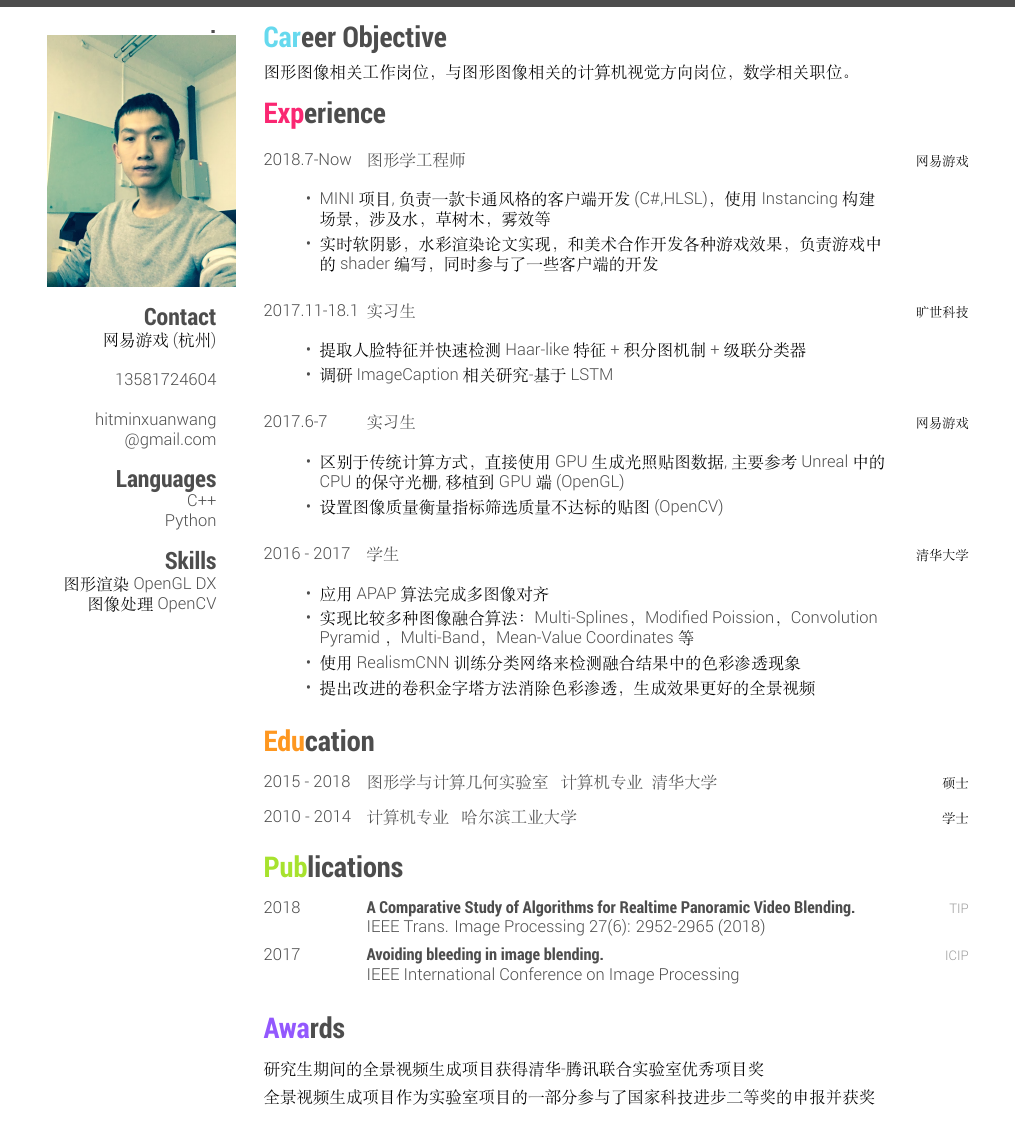
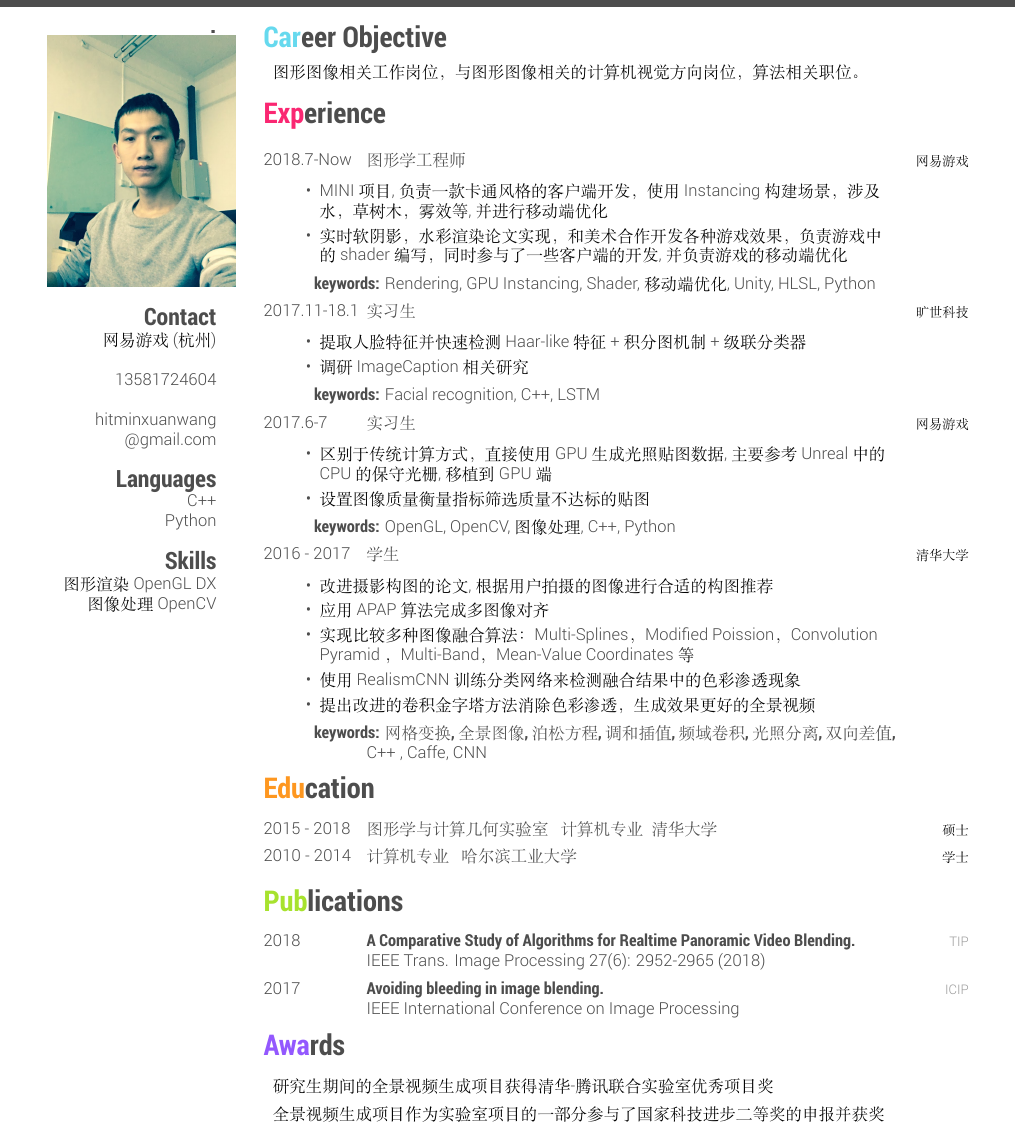
Before and after one commit to hitminxuanwang/cv, a LaTeX CV (main.tex): part of the page, cut so that both start at the same text. Compiled offline with XeLaTeX.

Commit message:
cv modify

```diff
--- a/main.tex
+++ b/main.tex
@@ -22,7 +22,7 @@ Python
 \end{aside}
 \section{Career Objective}
   \vspace{-0.2cm}
-图形图像相关工作岗位，与图形图像相关的计算机视觉方向岗位，数学相关职位。
+  \hspace{0.2cm}图形图像相关工作岗位，与图形图像相关的计算机视觉方向岗位，算法相关职位。
 \section{Experience}
 \begin{entrylist}
 
@@ -31,71 +31,82 @@ Python
   {图形学工程师}
   {网易游戏}
   {
+    \vspace{-5pt}
     \leftmargini=-1cm
     \begin{itemize}
       \setlength{\itemsep}{3pt}
-      \item {MINI项目, 负责一款卡通风格的客户端开发(C\#,HLSL)，使用Instancing构建\\场景，涉及水，草树木，
-      雾效等}
+      \item {MINI项目, 负责一款卡通风格的客户端开发，使用Instancing构建场景，涉及\\水，草树木，
+      雾效等,并进行移动端优化}
       \item {实时软阴影，水彩渲染论文实现，和美术合作开发各种游戏效果，负责游戏中\\的shader编写，同时参与了一些客户端的
-      开发}
+      开发,并负责游戏的移动端优化}
     \end{itemize}
+    \vspace{5pt}
+    \hspace{-1.2cm} \textbf{keywords:} \emph{Rendering}, GPU Instancing, Shader,移动端优化, Unity, HLSL, Python
   }
-  \\
 
 \entry
   {2017.11-18.1}
   {实习生}
   {旷世科技}
   {
+    \vspace{-5pt}
     \leftmargini=-1cm
     \begin{itemize}
       \setlength{\itemsep}{3pt}
       \item {提取人脸特征并快速检测Haar-like特征+积分图机制+级联分类器}
-      \item {调研ImageCaption相关研究-基于LSTM}
+      \item {调研ImageCaption相关研究}
     \end{itemize}
+    \vspace{5pt}
+    \hspace{-1.2cm} \textbf{keywords:} \emph{Facial recognition, C++, LSTM}
   }
-    \\
 
 \entry
   {2017.6-7}
   {实习生}
   {网易游戏}
   {
+    \vspace{-5pt}
     \leftmargini=-1cm
     \begin{itemize}
       \setlength{\itemsep}{3pt}
-      \item {区别于传统计算方式，直接使用GPU生成光照贴图数据, 主要参考Unreal中的\\CPU的保守光栅, 移植到GPU端(OpenGL)}
-      \item {设置图像质量衡量指标筛选质量不达标的贴图(OpenCV)}
+      \item {区别于传统计算方式，直接使用GPU生成光照贴图数据, 主要参考Unreal中的\\CPU的保守光栅, 移植到GPU端}
+      \item {设置图像质量衡量指标筛选质量不达标的贴图}
     \end{itemize}
+    \vspace{5pt}
+    \hspace{-1.2cm} \textbf{keywords:} OpenGL, OpenCV, 图像处理, C++, Python
   }
-    \\
 
 \entry
   {2016 - 2017}
   {学生}
   {清华大学}
   {
+    \vspace{-5pt}
     \leftmargini=-1cm
     \begin{itemize}
       \setlength{\itemsep}{3pt}
+      \item {改进摄影构图的论文,根据用户拍摄的图像进行合适的构图推荐}
       \item {应用APAP算法完成多图像对齐}
       \item {实现比较多种图像融合算法：Multi-Splines，Modified Poission，Convolution\\ Pyramid
       ， Multi-Band，Mean-Value Coordinates等}
       \item {使用RealismCNN训练分类网络来检测融合结果中的色彩渗透现象}
       \item {提出改进的卷积金字塔方法消除色彩渗透，生成效果更好的全景视频}
     \end{itemize}
-  }
+    \vspace{5pt}
+    \hspace{-1.2cm} \textbf{keywords:} \textbf{网格变换, 全景图像, 泊松方程, 调和插值, 频域卷积, 光照分离, 双向差值,}\\ {C++ , Caffe, CNN}
+}
 
 \end{entrylist}
+\vspace{-10pt}
 \section{Education}
 \begin{entrylist}
-\vspace{-5pt}
+\vspace{-10pt}
 \entry
 {2015 - 2018}
 {图形学与计算几何实验室 {\normalfont ~~ 计算机专业~~清华大学}}
 { 硕士}
 {}
-\vspace{-7pt}
+\vspace{-10pt}
 \entry
 {2010 - 2014}
 {计算机专业 {\normalfont ~~ 哈尔滨工业大学}}
@@ -116,11 +127,12 @@ Python
 {ICIP}
 {IEEE International Conference on Image Processing}
 \end{entrylist}
+\vspace{-10pt}
 \section{Awards}
 \begin{entrylist}
   \vspace{5pt}
-   研究生期间的全景视频生成项目获得清华-腾讯联合实验室优秀项目奖\\
-  全景视频生成项目作为实验室项目的一部分参与了国家科技进步二等奖的申报并获奖
+   \hspace{0.2cm}研究生期间的全景视频生成项目获得清华-腾讯联合实验室优秀项目奖\\
+   \hspace{0.2cm}全景视频生成项目作为实验室项目的一部分参与了国家科技进步二等奖的申报并获奖
 \end{entrylist}
 
 \end{document}
```
Also changed, not shown: main.pdf, mathen_cv.pdf (added), 2 other files.
